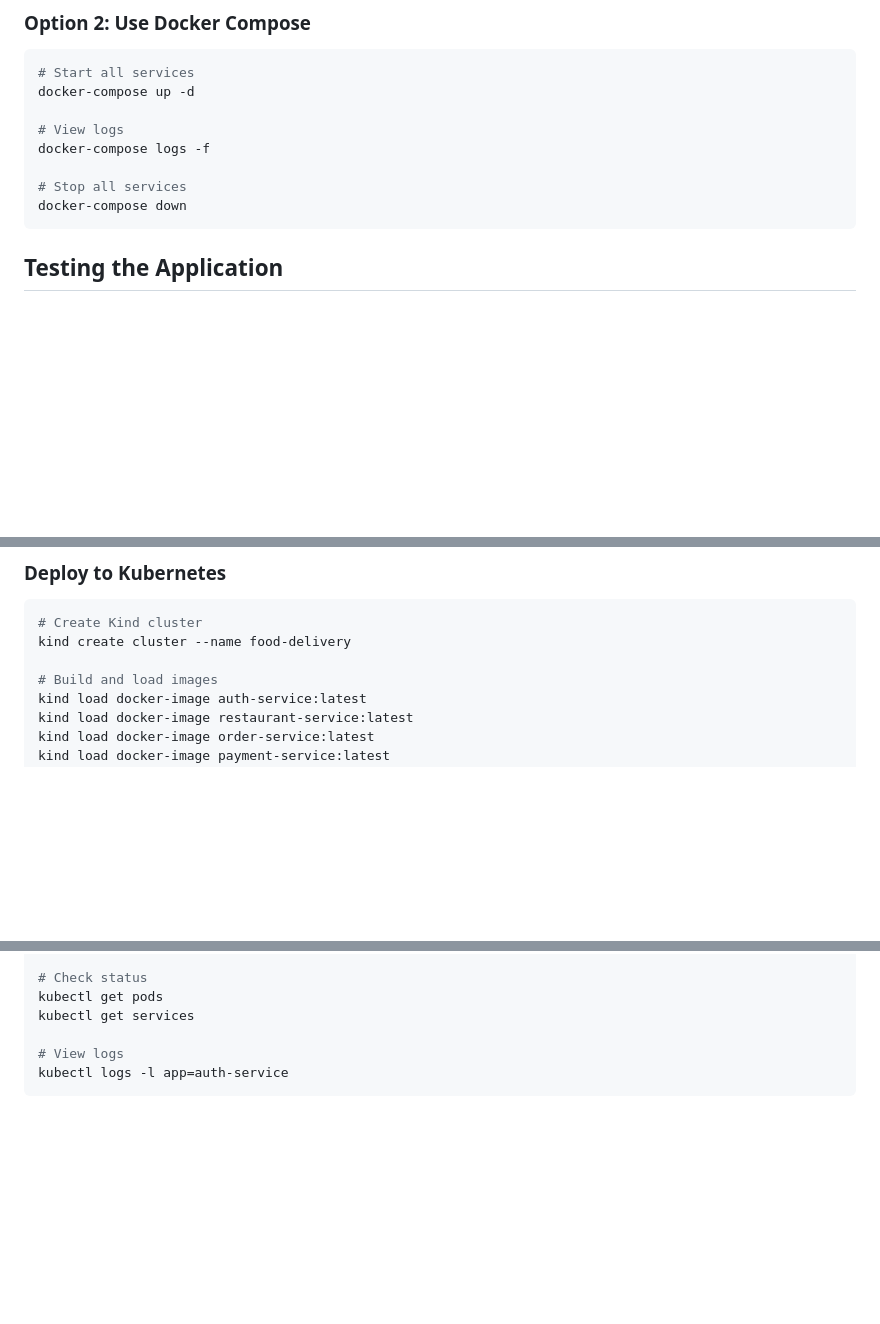
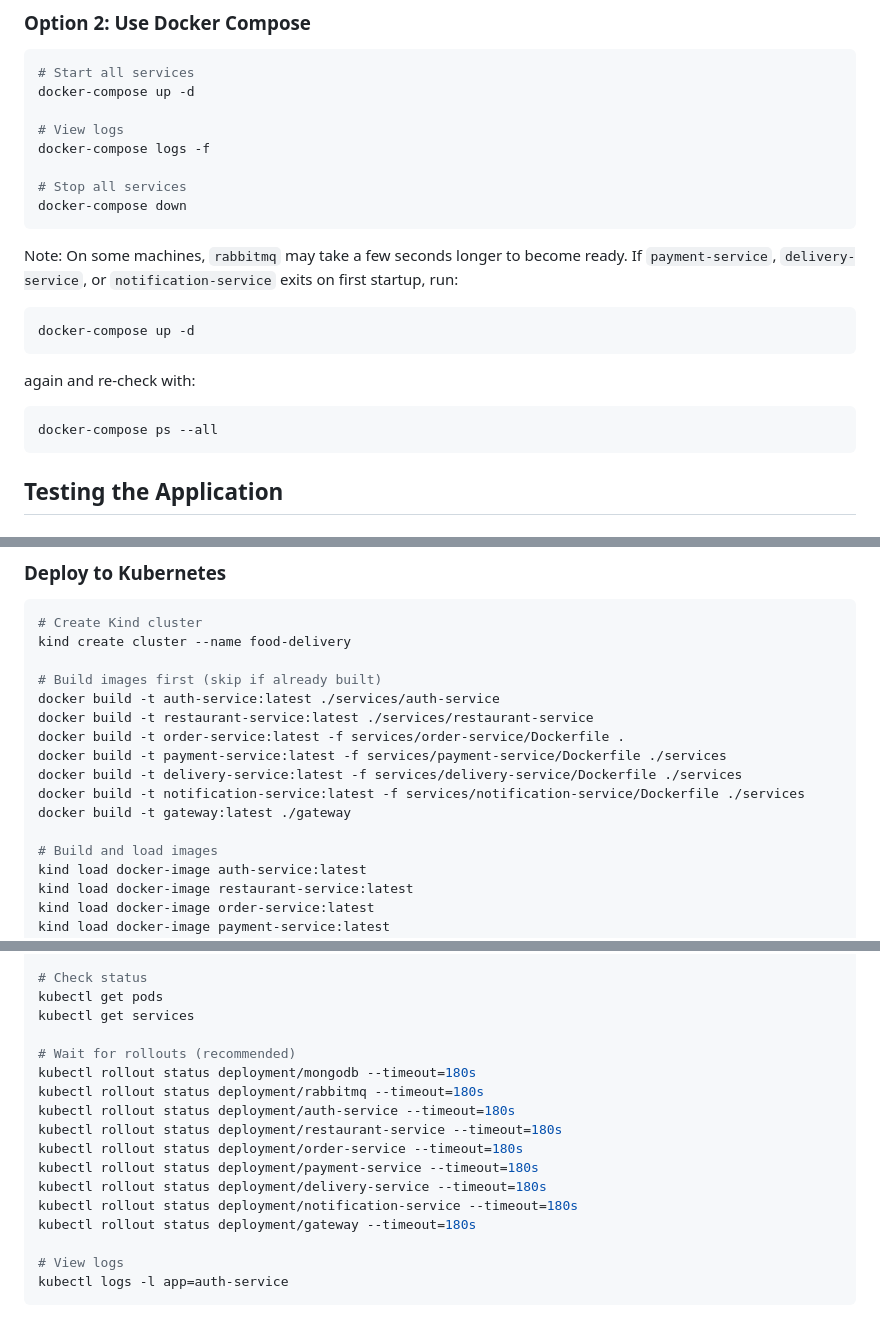
Before and after one commit to Ravi-Wijerathne/food_delivery_microservices_system, a Markdown page: README.md, 3 parts joined by grey strips. GitHub-like rendering; blank space fills up the shorter version.

````diff
--- a/README.md
+++ b/README.md
@@ -148,6 +200,19 @@ docker-compose logs -f
 
 # Stop all services
 docker-compose down
+```
+
+Note: On some machines, `rabbitmq` may take a few seconds longer to become ready.
+If `payment-service`, `delivery-service`, or `notification-service` exits on first startup, run:
+
+```bash
+docker-compose up -d
+```
+
+again and re-check with:
+
+```bash
+docker-compose ps --all
 ```
 
 ## Testing the Application
@@ -236,6 +301,15 @@ tail -f services/notification-service/notification.log
 # Create Kind cluster
 kind create cluster --name food-delivery
 
+# Build images first (skip if already built)
+docker build -t auth-service:latest ./services/auth-service
+docker build -t restaurant-service:latest ./services/restaurant-service
+docker build -t order-service:latest -f services/order-service/Dockerfile .
+docker build -t payment-service:latest -f services/payment-service/Dockerfile ./services
+docker build -t delivery-service:latest -f services/delivery-service/Dockerfile ./services
+docker build -t notification-service:latest -f services/notification-service/Dockerfile ./services
+docker build -t gateway:latest ./gateway
+
 # Build and load images
 kind load docker-image auth-service:latest
 kind load docker-image restaurant-service:latest
@@ -261,6 +335,17 @@ kubectl apply -f deployments/gateway.yaml
 # Check status
 kubectl get pods
 kubectl get services
+
+# Wait for rollouts (recommended)
+kubectl rollout status deployment/mongodb --timeout=180s
+kubectl rollout status deployment/rabbitmq --timeout=180s
+kubectl rollout status deployment/auth-service --timeout=180s
+kubectl rollout status deployment/restaurant-service --timeout=180s
+kubectl rollout status deployment/order-service --timeout=180s
+kubectl rollout status deployment/payment-service --timeout=180s
+kubectl rollout status deployment/delivery-service --timeout=180s
+kubectl rollout status deployment/notification-service --timeout=180s
+kubectl rollout status deployment/gateway --timeout=180s
 
 # View logs
 kubectl logs -l app=auth-service
````
Also changed, not shown: other parts of README.md (+58 -0 lines).
